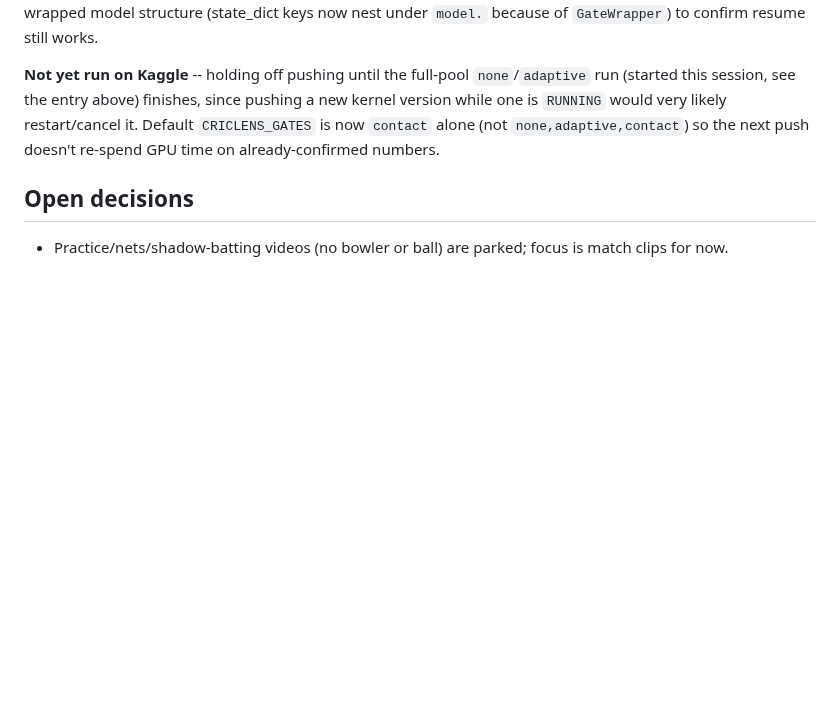
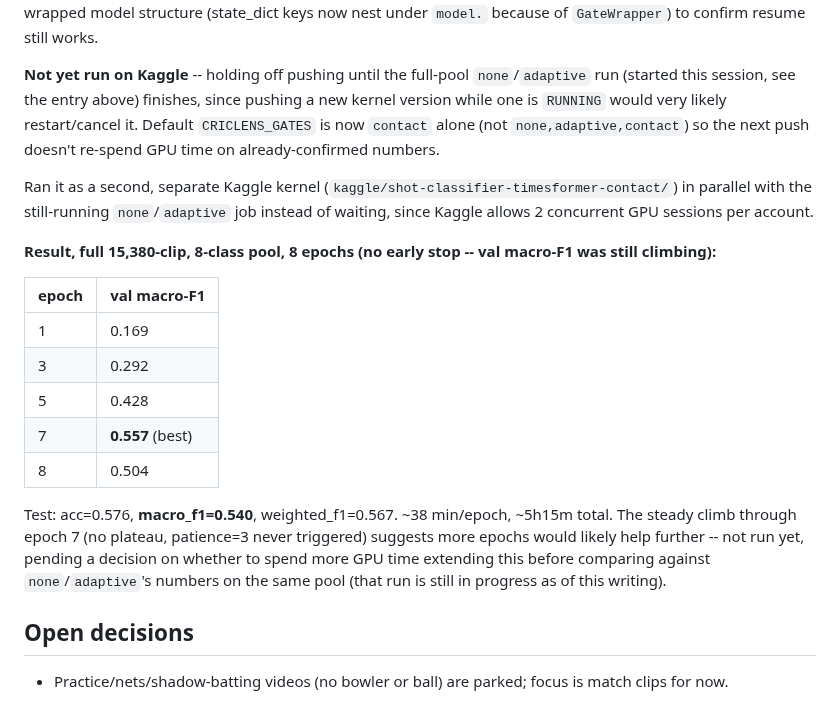
Before and after one commit to shikkoustic/CricLens, a Markdown page: PROGRESS.md, the part around the change. GitHub-like rendering; blank space fills up the shorter version.

Commit message:
Record 'contact' gate result: 0.540 test macro-F1 on the full pool
Ran as a separate parallel Kaggle kernel while none/adaptive was still in
progress in the original one. Val macro-F1 was still climbing at epoch 8
with no plateau, suggesting more epochs would likely help further.

Co-Authored-By: Claude Sonnet 5 <noreply@anthropic.com>
Claude-Session: https://claude.ai/code/session_01Fvc3j8qz39abJotNNaweNt

```diff
--- a/PROGRESS.md
+++ b/PROGRESS.md
@@ -635,5 +635,24 @@ session, see the entry above) finishes, since pushing a new kernel version while
 very likely restart/cancel it. Default `CRICLENS_GATES` is now `contact` alone (not `none,adaptive,contact`)
 so the next push doesn't re-spend GPU time on already-confirmed numbers.
 
+Ran it as a second, separate Kaggle kernel (`kaggle/shot-classifier-timesformer-contact/`) in parallel
+with the still-running `none`/`adaptive` job instead of waiting, since Kaggle allows 2 concurrent GPU
+sessions per account.
+
+**Result, full 15,380-clip, 8-class pool, 8 epochs (no early stop -- val macro-F1 was still climbing):**
+
+| epoch | val macro-F1 |
+|---|---|
+| 1 | 0.169 |
+| 3 | 0.292 |
+| 5 | 0.428 |
+| 7 | **0.557** (best) |
+| 8 | 0.504 |
+
+Test: acc=0.576, **macro_f1=0.540**, weighted_f1=0.567. ~38 min/epoch, ~5h15m total. The steady climb
+through epoch 7 (no plateau, patience=3 never triggered) suggests more epochs would likely help further
+-- not run yet, pending a decision on whether to spend more GPU time extending this before comparing
+against `none`/`adaptive`'s numbers on the same pool (that run is still in progress as of this writing).
+
 ## Open decisions
 - Practice/nets/shadow-batting videos (no bowler or ball) are parked; focus is match clips for now.
```
